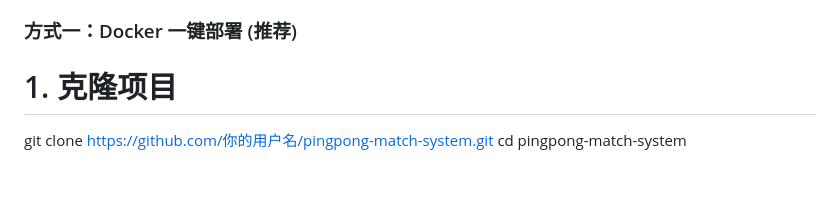
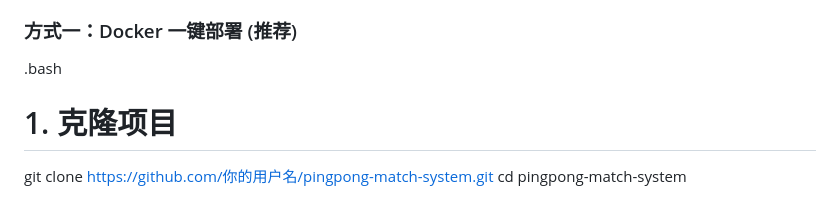
Before and after one commit to whitezz1t/match-system, a Markdown page: README.md, the part around one of its changes. Drawn GitHub-style.

```diff
--- a/README.md
+++ b/README.md
@@ -57,7 +57,7 @@
 
 ### 方式一：Docker 一键部署 (推荐)
 
-
+.bash
 # 1. 克隆项目
 git clone [https://github.com/你的用户名/pingpong-match-system.git](https://github.com/你的用户名/pingpong-match-system.git)
 cd pingpong-match-system
```
Also changed, not shown: other parts of README.md (+1 -1 lines).
